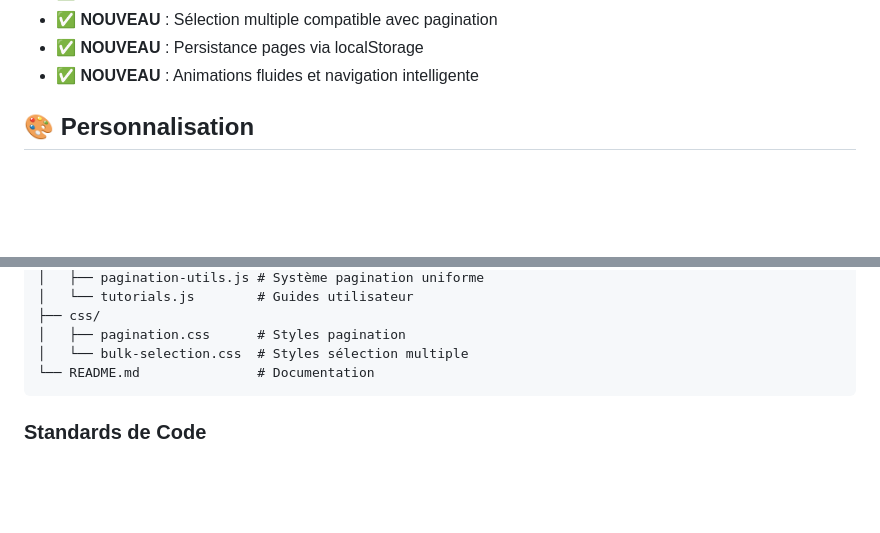
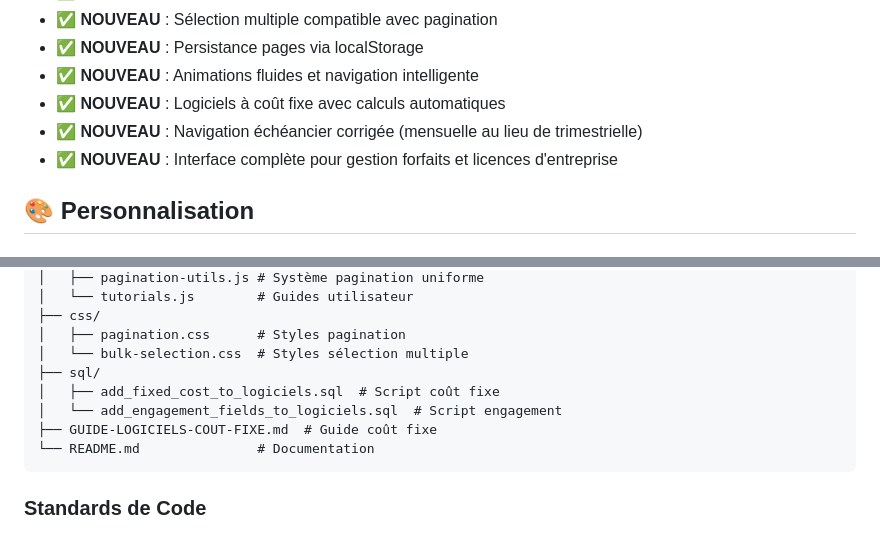
Before and after one commit to theomaxant/gestion-acces-app, a Markdown page: README.md, 2 parts joined by grey strips. Rendered like a GitHub page; blank space fills up the shorter version.

````diff
--- a/README.md
+++ b/README.md
@@ -467,6 +509,9 @@ logUpdate("table", "id", oldData, newData, "détails");
 - ✅ **NOUVEAU** : Sélection multiple compatible avec pagination
 - ✅ **NOUVEAU** : Persistance pages via localStorage
 - ✅ **NOUVEAU** : Animations fluides et navigation intelligente
+- ✅ **NOUVEAU** : Logiciels à coût fixe avec calculs automatiques
+- ✅ **NOUVEAU** : Navigation échéancier corrigée (mensuelle au lieu de trimestrielle)
+- ✅ **NOUVEAU** : Interface complète pour gestion forfaits et licences d'entreprise
 
 ## 🎨 Personnalisation
 
@@ -508,6 +553,10 @@ logUpdate("table", "id", oldData, newData, "détails");
 ├── css/
 │   ├── pagination.css      # Styles pagination
 │   └── bulk-selection.css  # Styles sélection multiple
+├── sql/
+│   ├── add_fixed_cost_to_logiciels.sql  # Script coût fixe
+│   └── add_engagement_fields_to_logiciels.sql  # Script engagement
+├── GUIDE-LOGICIELS-COUT-FIXE.md  # Guide coût fixe
 └── README.md               # Documentation
 ```
 
````
Also changed, not shown: other parts of README.md (+43 -1 lines), GUIDE-LOGICIELS-COUT-FIXE.md (added, +133 -0 lines).
